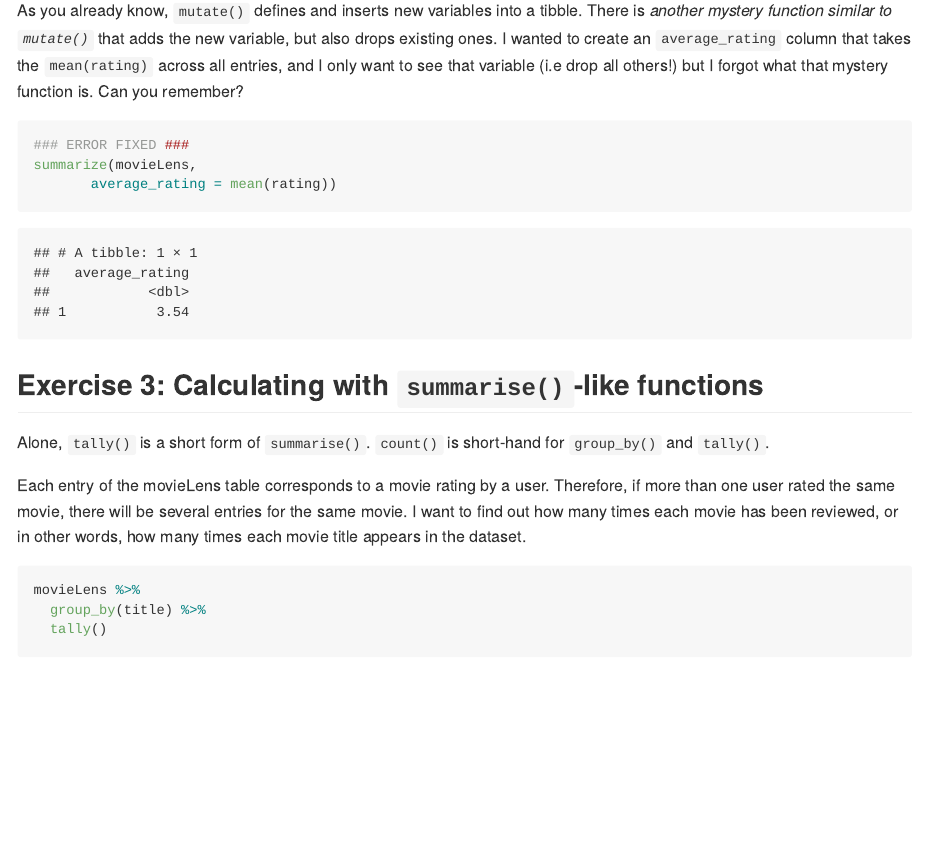
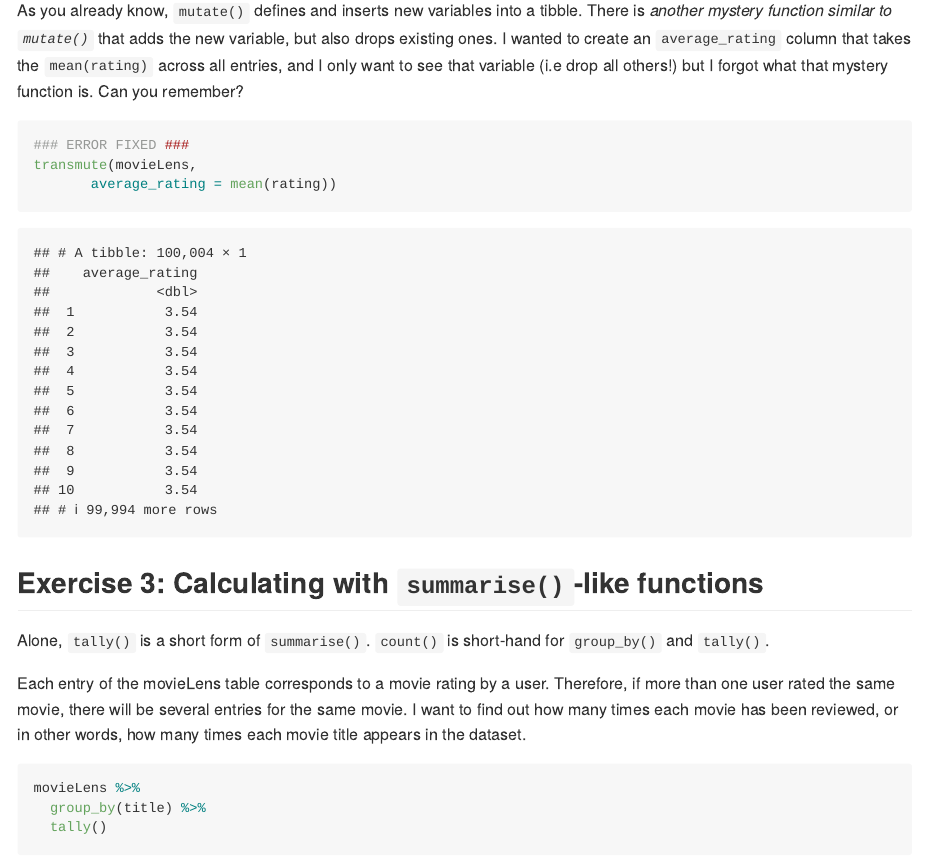
Before and after one commit to stat545ubc-2021/collaborative-group6, an R Markdown document (troubleshooting-2.rmd): the page in a window 1100 px wide, from 4960 px down. Rendered offline with R 4.5, knitr and Pandoc, with nearby package versions; the gapminder table comes from the copy in Python's plotly package.

Commit message:
Update troubleshooting-2.rmd
changed summarize to transmute

````diff
--- a/troubleshooting-2.rmd
+++ b/troubleshooting-2.rmd
@@ -83,7 +83,7 @@ As you already know, `mutate()` defines and inserts new variables into a tibble.
 
 ```{r}
 ### ERROR FIXED ###
-summarize(movieLens,
+transmute(movieLens,
        average_rating = mean(rating))
 ```
 
````
